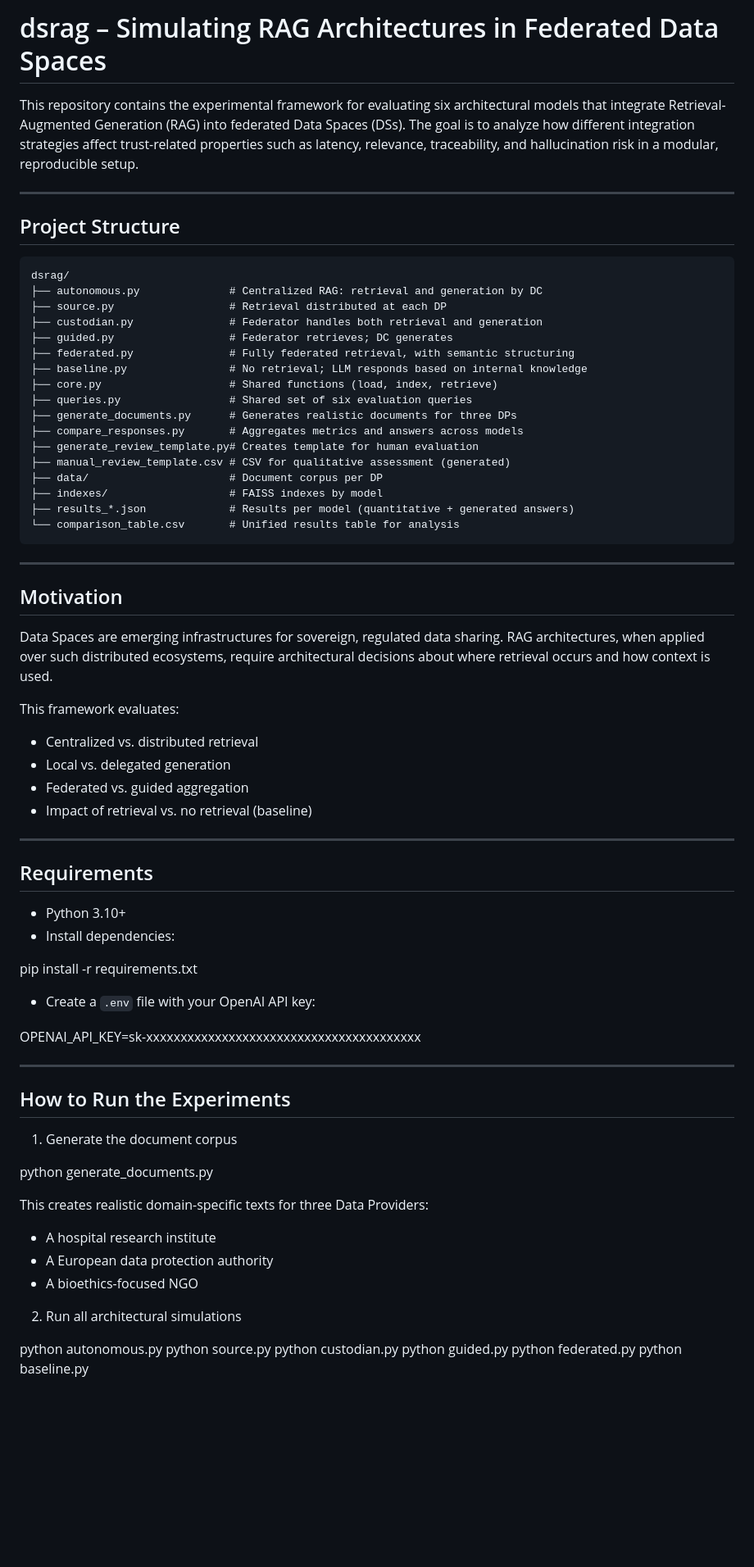
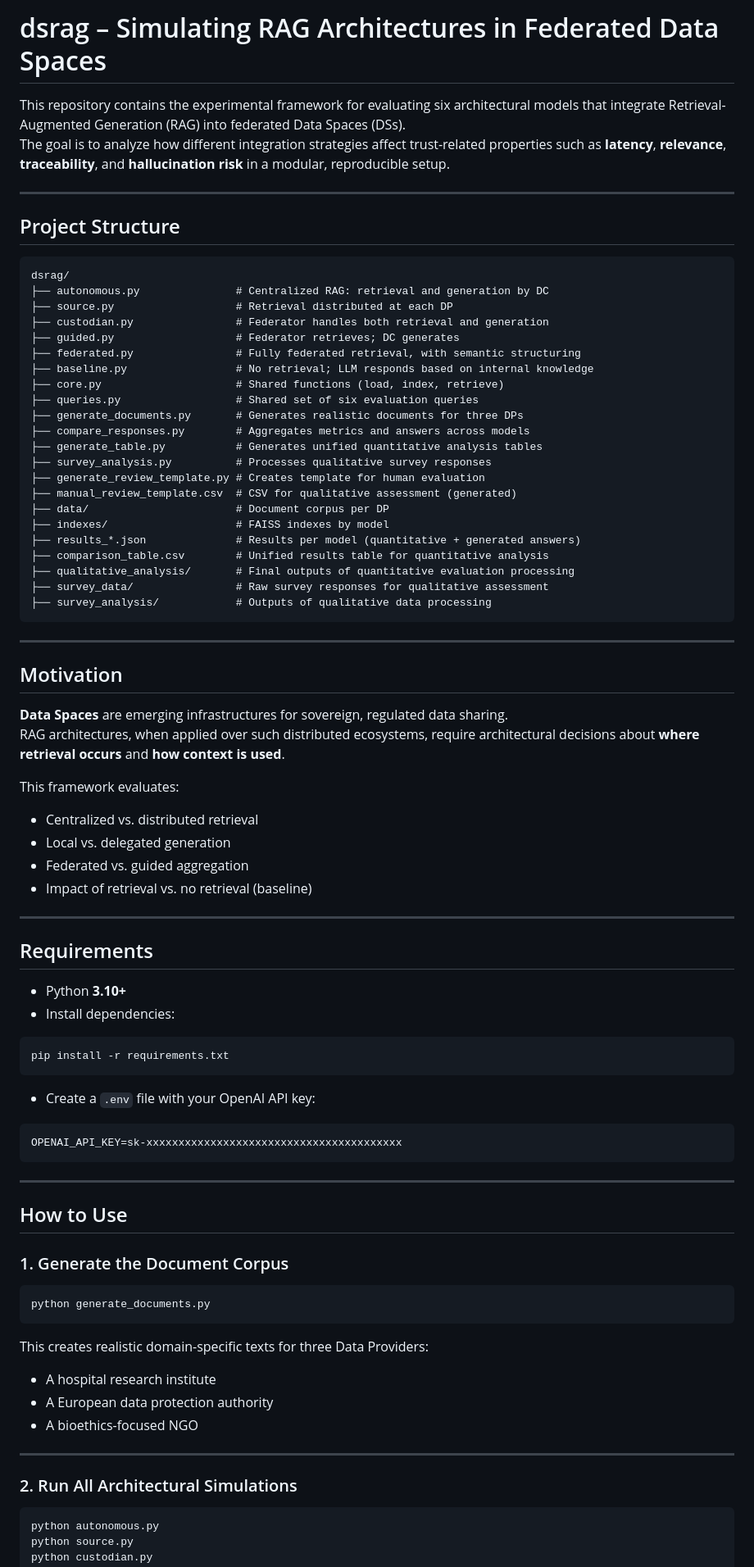
Before and after one commit to GSYAtools/DSRAG, a Markdown page: readme.md, the part around one of its changes. Shown at 82% size. GitHub-like rendering; blank space fills up the shorter version.

````diff
--- a/readme.md
+++ b/readme.md
@@ -1,71 +1,88 @@
-# dsrag – Simulating RAG Architectures in Federated Data Spaces
+#  dsrag – Simulating RAG Architectures in Federated Data Spaces
 
-This repository contains the experimental framework for evaluating six architectural models that integrate Retrieval-Augmented Generation (RAG) into federated Data Spaces (DSs). The goal is to analyze how different integration strategies affect trust-related properties such as latency, relevance, traceability, and hallucination risk in a modular, reproducible setup.
+This repository contains the experimental framework for evaluating six architectural models that integrate Retrieval-Augmented Generation (RAG) into federated Data Spaces (DSs).
+The goal is to analyze how different integration strategies affect trust-related properties such as **latency**, **relevance**, **traceability**, and **hallucination risk** in a modular, reproducible setup.
 
 ---
 
-## Project Structure
+##  Project Structure
 
-~~~
+```
 dsrag/
-├── autonomous.py              # Centralized RAG: retrieval and generation by DC
-├── source.py                  # Retrieval distributed at each DP
-├── custodian.py               # Federator handles both retrieval and generation
-├── guided.py                  # Federator retrieves; DC generates
-├── federated.py               # Fully federated retrieval, with semantic structuring
-├── baseline.py                # No retrieval; LLM responds based on internal knowledge
-├── core.py                    # Shared functions (load, index, retrieve)
-├── queries.py                 # Shared set of six evaluation queries
-├── generate_documents.py      # Generates realistic documents for three DPs
-├── compare_responses.py       # Aggregates metrics and answers across models
-├── generate_review_template.py# Creates template for human evaluation
-├── manual_review_template.csv # CSV for qualitative assessment (generated)
-├── data/                      # Document corpus per DP
-├── indexes/                   # FAISS indexes by model
-├── results_*.json             # Results per model (quantitative + generated answers)
-└── comparison_table.csv       # Unified results table for analysis
-~~~
+├── autonomous.py               # Centralized RAG: retrieval and generation by DC
+├── source.py                   # Retrieval distributed at each DP
+├── custodian.py                # Federator handles both retrieval and generation
+├── guided.py                   # Federator retrieves; DC generates
+├── federated.py                # Fully federated retrieval, with semantic structuring
+├── baseline.py                 # No retrieval; LLM responds based on internal knowledge
+├── core.py                     # Shared functions (load, index, retrieve)
+├── queries.py                  # Shared set of six evaluation queries
+├── generate_documents.py       # Generates realistic documents for three DPs
+├── compare_responses.py        # Aggregates metrics and answers across models
+├── generate_table.py           # Generates unified quantitative analysis tables
+├── survey_analysis.py          # Processes qualitative survey responses
+├── generate_review_template.py # Creates template for human evaluation
+├── manual_review_template.csv  # CSV for qualitative assessment (generated)
+├── data/                       # Document corpus per DP
+├── indexes/                    # FAISS indexes by model
+├── results_*.json              # Results per model (quantitative + generated answers)
+├── comparison_table.csv        # Unified results table for quantitative analysis
+├── qualitative_analysis/       # Final outputs of quantitative evaluation processing
+├── survey_data/                # Raw survey responses for qualitative assessment
+├── survey_analysis/            # Outputs of qualitative data processing
+```
 
 ---
 
-## Motivation
+##  Motivation
 
-Data Spaces are emerging infrastructures for sovereign, regulated data sharing. RAG architectures, when applied over such distributed ecosystems, require architectural decisions about where retrieval occurs and how context is used.
+**Data Spaces** are emerging infrastructures for sovereign, regulated data sharing.
+RAG architectures, when applied over such distributed ecosystems, require architectural decisions about **where retrieval occurs** and **how context is used**.
 
 This framework evaluates:
-- Centralized vs. distributed retrieval
-- Local vs. delegated generation
-- Federated vs. guided aggregation
-- Impact of retrieval vs. no retrieval (baseline)
+
+-  Centralized vs. distributed retrieval
+-  Local vs. delegated generation
+-  Federated vs. guided aggregation
+-  Impact of retrieval vs. no retrieval (baseline)
 
 ---
 
-## Requirements
+##  Requirements
 
-- Python 3.10+
+- Python **3.10+**
 - Install dependencies:
 
+```bash
 pip install -r requirements.txt
+```
 
 - Create a `.env` file with your OpenAI API key:
 
+```env
 OPENAI_API_KEY=sk-xxxxxxxxxxxxxxxxxxxxxxxxxxxxxxxxxxxxxxxx
+```
 
 ---
 
-## How to Run the Experiments
+##  How to Use
 
-1. Generate the document corpus
+### 1. Generate the Document Corpus
 
+```bash
 python generate_documents.py
+```
 
 This creates realistic domain-specific texts for three Data Providers:
 - A hospital research institute
 - A European data protection authority
 - A bioethics-focused NGO
 
-2. Run all architectural simulations
+---
 
+### 2. Run All Architectural Simulations
+
+```bash
 python autonomous.py
 python source.py
 python custodian.py
````
Also changed, not shown: other parts of readme.md (+70 -32 lines).
